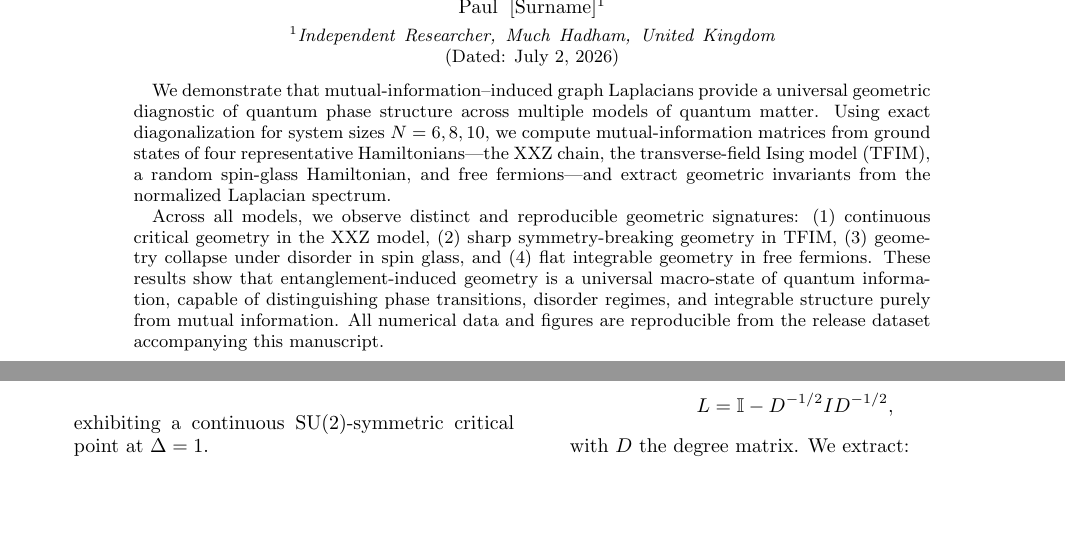
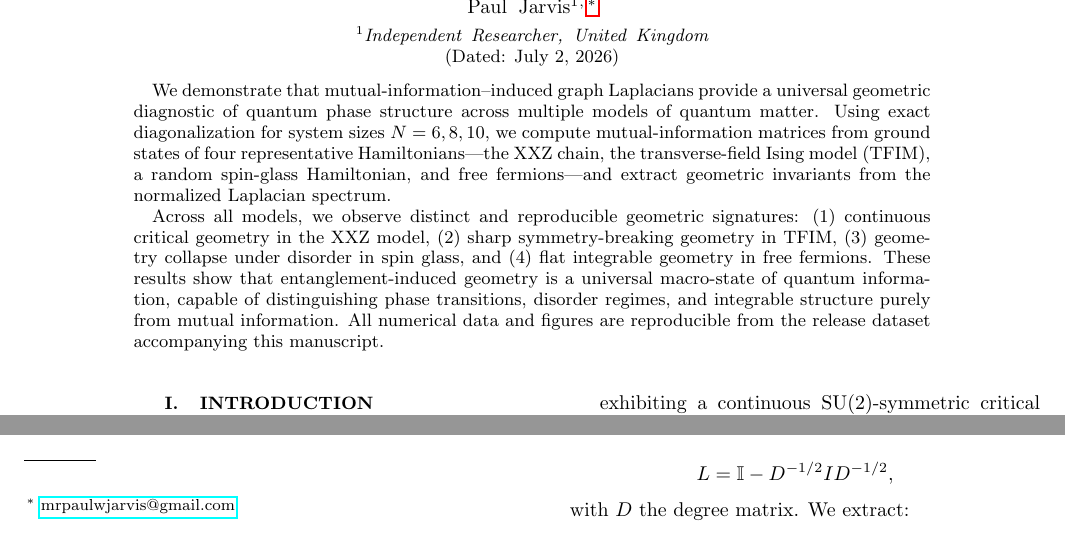
Before and after one commit to ZaPpi3/universal-emergent-geometry, a LaTeX paper (main.tex): two parts of page 1 of 3, joined at a grey line, cut so that both start at the same text, the shorter picture padded with empty space. Compiled offline with pdfLaTeX.

Commit message:
Add files via upload

```diff
--- a/main.tex
+++ b/main.tex
@@ -8,9 +8,9 @@
 
 \title{Universal Emergent Geometry from Mutual Information Across Quantum Models}
 
-\author{Paul [Surname]}
-\affiliation{Independent Researcher, Much Hadham, United Kingdom}
-
+\author{Paul Jarvis}
+\email{mrpaulwjarvis@gmail.com}
+\affiliation{Independent Researcher, United Kingdom}
 \date{\today}
 
 \begin{abstract}
```
Also changed, not shown: main.pdf.
